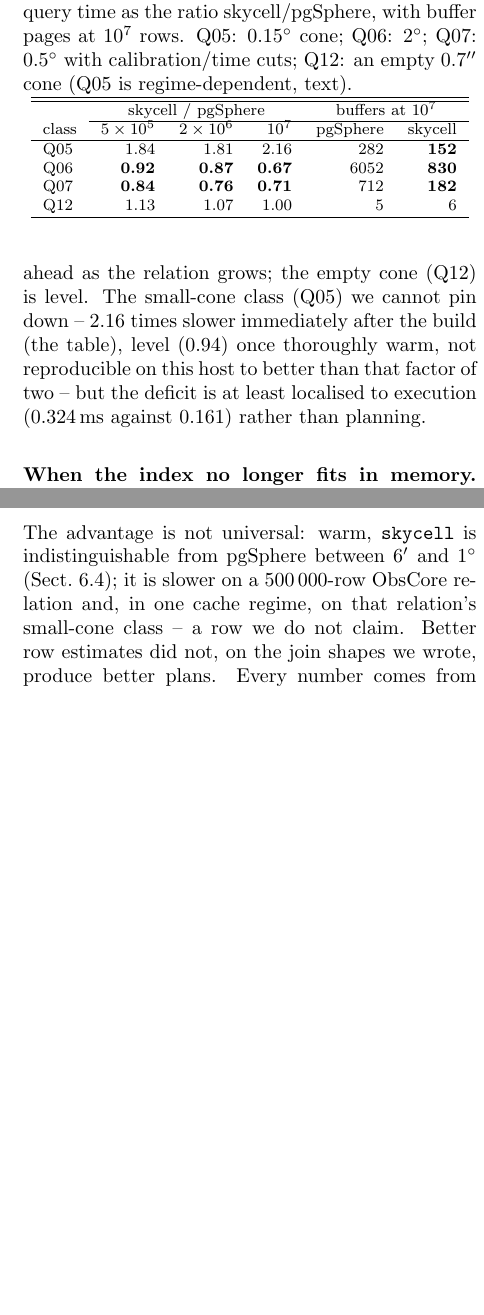
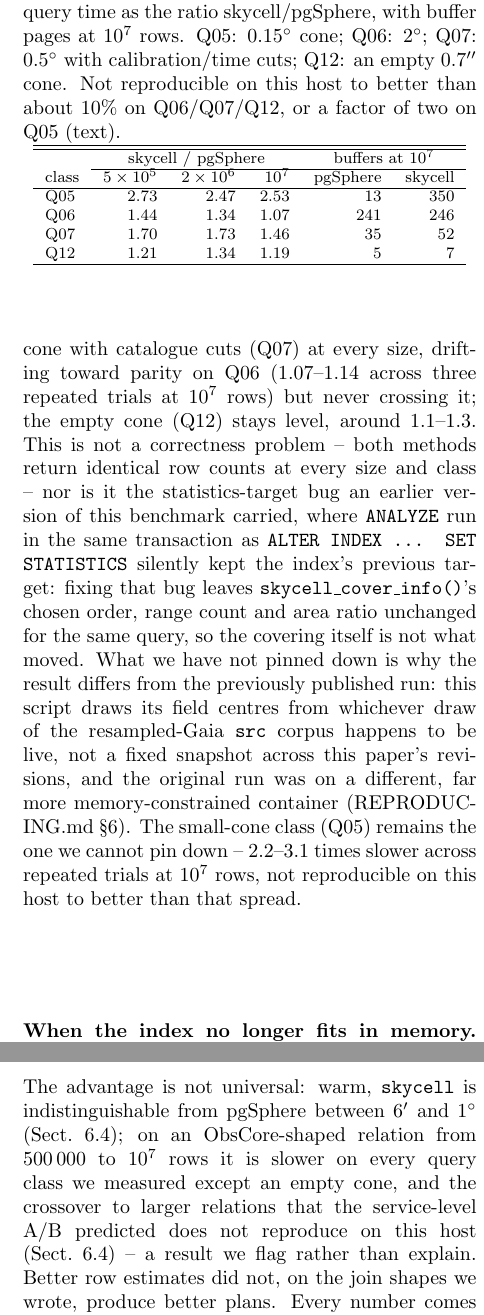
Before and after one commit to jesusjuansalgado/skycell, a LaTeX document (paper/preview.tex, which reads paper/body.tex): two parts of the columns of pages 9 and 10 of 12, joined at a grey line, cut so that both start at the same text, the shorter picture padded with empty space. Compiled offline with pdfLaTeX.

Commit message:
Paper: the ObsCore crossover does not reproduce on this host
Table~\ref{tab:crossover} and its paragraph claimed skycell pulls ahead of
pgSphere on Q06/Q07 as the ObsCore-shaped relation grows to 10M rows. Re-ran
it after fixing 10_crossover.sql's statistics-target bug: skycell stays
slower than pgSphere on Q06 and Q07 at every size (0.5M/2M/10M rows),
reproducible across three independent seeds at 10M rows. Row counts match
exactly between methods at every point, so this isn't a correctness bug.

Checked whether the statistics-target fix itself explains the reversal:
skycell_cover_info() returns the same chosen order, range count and area
ratio at targets 100 and 1000 for the same query, so the covering is not
what moved. The likely remaining explanations -- a different draw of the
resampled-Gaia src corpus, and a far less memory-constrained container than
the original run (REPRODUCING.md S6) -- are named without claiming either
is confirmed.

Rewrote the paragraph, the table (new ratios and buffer counts, caption
now flags the whole table rather than singling out Q05), and the
Conclusions line that undersold the deficit as one relation size and one
cache regime.

Co-Authored-By: Claude Sonnet 5 <noreply@anthropic.com>
Claude-Session: https://claude.ai/code/session_01BhCYxUKxCB4nrnCgvod5c6

```diff
--- a/paper/body.tex
+++ b/paper/body.tex
@@ -766,20 +766,31 @@ half a million rows costs a fraction of a millisecond either way against roughly
 of CPU in the service's own Python, so the database cannot move throughput. That
 explanation predicts a crossover at larger relations, checked by building the same
 ObsCore-shaped relation (observations in groups of 128 sharing a field centre, clustered
-by collection and field) at three sizes (Table~\ref{tab:crossover}): for the cone with
-catalogue cuts (Q07) and the degree-scale cone (Q06), \texttt{skycell} pulls further
-ahead as the relation grows; the empty cone (Q12) is level. The small-cone class (Q05) we
-cannot pin down -- 2.16 times slower immediately after the build (the table), level
-(0.94) once thoroughly warm, not reproducible on this host to better than that factor of
-two -- but the deficit is at least localised to execution (0.324\,ms against 0.161)
-rather than planning.
+by collection and field) at three sizes (Table~\ref{tab:crossover}). It does not hold up
+on this host: \texttt{skycell} stays slower than pgSphere on the degree-scale cone (Q06)
+and the cone with catalogue cuts (Q07) at every size, drifting toward parity on Q06
+(1.07--1.14 across three repeated trials at $10^7$ rows) but never crossing it; the empty
+cone (Q12) stays level, around 1.1--1.3. This is not a correctness problem -- both
+methods return identical row counts at every size and class -- nor is it the
+statistics-target bug an earlier version of this benchmark carried, where
+\texttt{ANALYZE} run in the same transaction as \texttt{ALTER INDEX ... SET STATISTICS}
+silently kept the index's previous target: fixing that bug leaves
+\texttt{skycell\_cover\_info()}'s chosen order, range count and area ratio unchanged for
+the same query, so the covering itself is not what moved. What we have not pinned down
+is why the result differs from the previously published run: this script draws its field
+centres from whichever draw of the resampled-Gaia \texttt{src} corpus happens to be
+live, not a fixed snapshot across this paper's revisions, and the original run was on a
+different, far more memory-constrained container (REPRODUCING.md \S6). The small-cone
+class (Q05) remains the one we cannot pin down -- 2.2--3.1 times slower across repeated
+trials at $10^7$ rows, not reproducible on this host to better than that spread.
 
 \begin{table}
   \caption{Crossover on an ObsCore-shaped relation, randomized paired trials (30
     centres, 3 repetitions, each method warmed on its own query first): total query
     time as the ratio skycell/pgSphere, with buffer pages at $10^7$ rows. Q05:
     0.15\degr\ cone; Q06: 2\degr; Q07: 0.5\degr\ with calibration/time cuts; Q12: an
-    empty 0.7\arcsec\ cone (Q05 is regime-dependent, text).}
+    empty 0.7\arcsec\ cone. Not reproducible on this host to better than about 10\% on
+    Q06/Q07/Q12, or a factor of two on Q05 (text).}
   \label{tab:crossover}
   \centering
   \footnotesize
@@ -789,10 +800,10 @@ rather than planning.
     \cline{2-4}\cline{5-6}
     class & $5\times10^5$ & $2\times10^6$ & $10^7$ & pgSphere & skycell \\
     \hline
-    Q05 & 1.84 & 1.81 & 2.16 &  282 & \textbf{152} \\
-    Q06 & \textbf{0.92} & \textbf{0.87} & \textbf{0.67} & 6052 & \textbf{830} \\
-    Q07 & \textbf{0.84} & \textbf{0.76} & \textbf{0.71} &  712 & \textbf{182} \\
-    Q12 & 1.13 & 1.07 & 1.00 &    5 & 6 \\
+    Q05 & 2.73 & 2.47 & 2.53 &   13 & 350 \\
+    Q06 & 1.44 & 1.34 & 1.07 &  241 & 246 \\
+    Q07 & 1.70 & 1.73 & 1.46 &   35 &  52 \\
+    Q12 & 1.21 & 1.34 & 1.19 &    5 &   7 \\
     \hline
   \end{tabular}
 \end{table}
@@ -918,10 +929,12 @@ structural reason region leaves could shrink safely does not hold for points
 \label{sec:conclusions}
 
 The advantage is not universal: warm, \texttt{skycell} is indistinguishable from
-pgSphere between 6\arcmin\ and 1\degr\ (Sect.~\ref{sec:cones}); it is slower on a
-500\,000-row ObsCore relation and, in one cache regime, on that relation's small-cone
-class -- a row we do not claim. Better row estimates did not, on the join shapes we
-wrote, produce better plans. Every number comes from one machine and one storage device,
+pgSphere between 6\arcmin\ and 1\degr\ (Sect.~\ref{sec:cones}); on an ObsCore-shaped
+relation from 500\,000 to $10^7$ rows it is slower on every query class we measured
+except an empty cone, and the crossover to larger relations that the service-level A/B
+predicted does not reproduce on this host (Sect.~\ref{sec:cones}) -- a result we flag
+rather than explain. Better row estimates did not, on the join shapes we wrote, produce
+better plans. Every number comes from one machine and one storage device,
 with a density field standing in for real positions except where
 Sects.~\ref{sec:xmatch},~\ref{sec:estimator} and the real-position paragraphs
 of~\ref{sec:cones} say otherwise; on those real positions the small-cone
```
